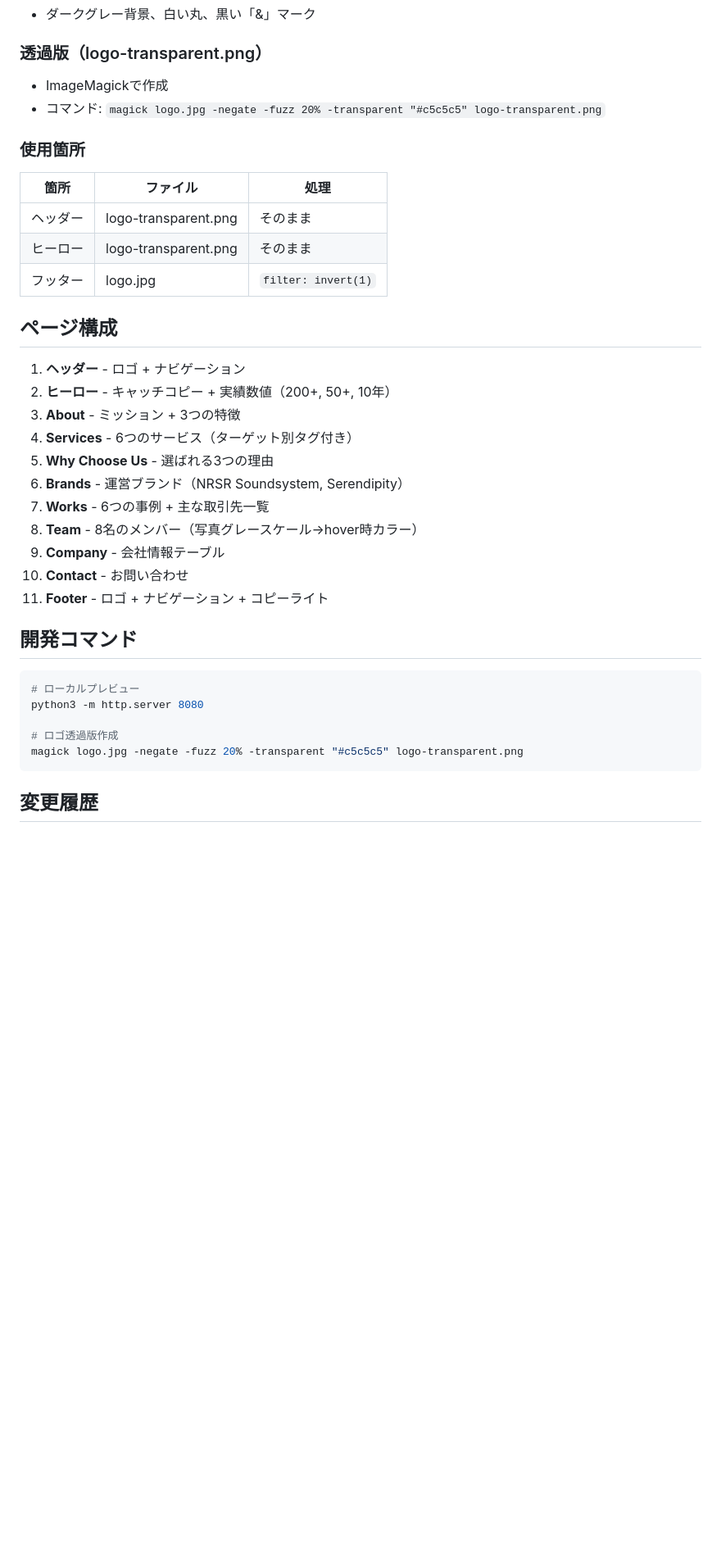
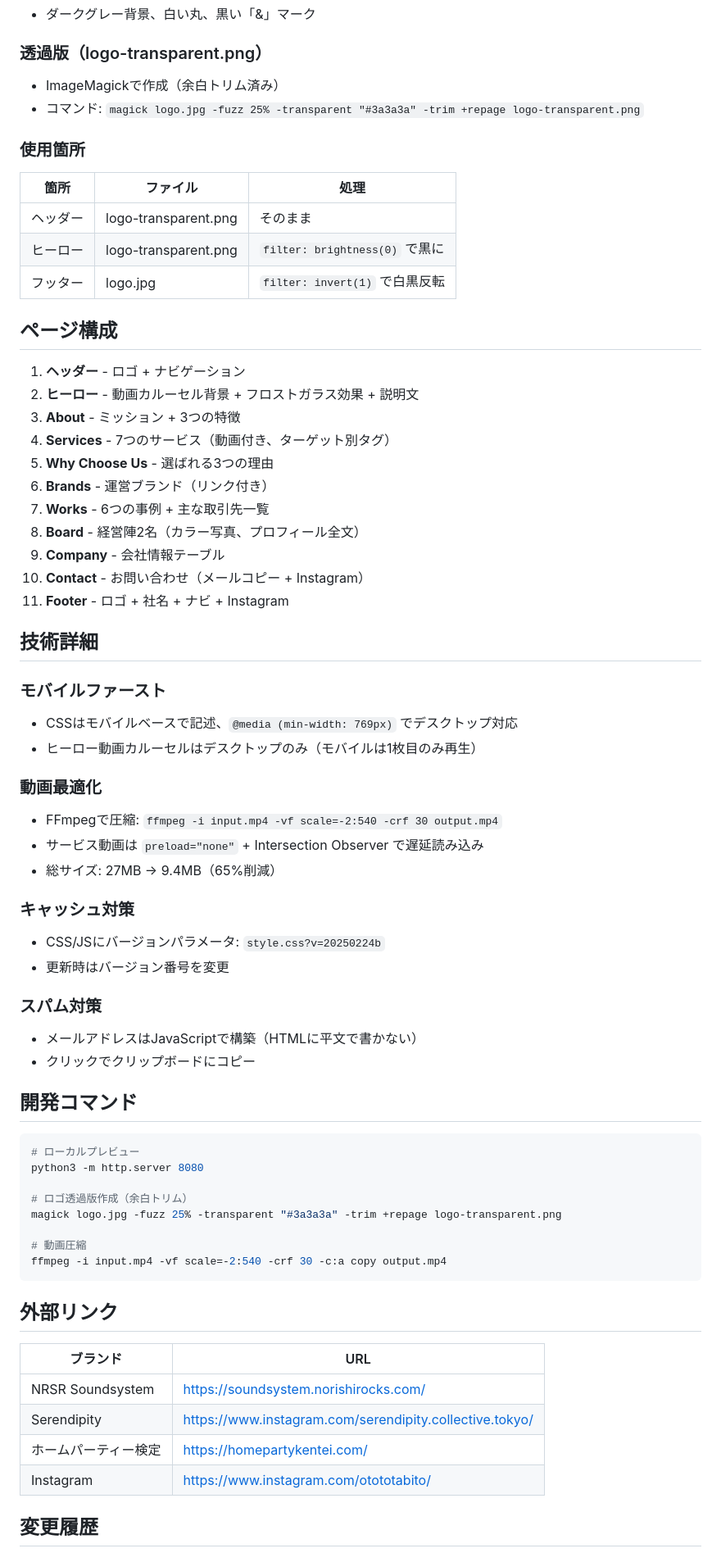
Before and after one commit to tabimachion/tabimachion_website, a Markdown page: CLAUDE.md, the part around one of its changes. Shown at 82% size. GitHub-like rendering; blank space fills up the shorter version.

Commit message:
CLAUDE.mdを最新状態に更新
Co-Authored-By: Claude Opus 4.5 <noreply@anthropic.com>

````diff
--- a/CLAUDE.md
+++ b/CLAUDE.md
@@ -57,29 +60,48 @@ Notionベースのサイトから、静的HTML/CSS/JSで再構築。
 - ダークグレー背景、白い丸、黒い「&」マーク
 
 ### 透過版（logo-transparent.png）
-- ImageMagickで作成
-- コマンド: `magick logo.jpg -negate -fuzz 20% -transparent "#c5c5c5" logo-transparent.png`
+- ImageMagickで作成（余白トリム済み）
+- コマンド: `magick logo.jpg -fuzz 25% -transparent "#3a3a3a" -trim +repage logo-transparent.png`
 
 ### 使用箇所
 | 箇所 | ファイル | 処理 |
 |------|---------|------|
 | ヘッダー | logo-transparent.png | そのまま |
-| ヒーロー | logo-transparent.png | そのまま |
-| フッター | logo.jpg | `filter: invert(1)` |
+| ヒーロー | logo-transparent.png | `filter: brightness(0)` で黒に |
+| フッター | logo.jpg | `filter: invert(1)` で白黒反転 |
 
 ## ページ構成
 
 1. **ヘッダー** - ロゴ + ナビゲーション
-2. **ヒーロー** - キャッチコピー + 実績数値（200+, 50+, 10年）
+2. **ヒーロー** - 動画カルーセル背景 + フロストガラス効果 + 説明文
 3. **About** - ミッション + 3つの特徴
-4. **Services** - 6つのサービス（ターゲット別タグ付き）
+4. **Services** - 7つのサービス（動画付き、ターゲット別タグ）
 5. **Why Choose Us** - 選ばれる3つの理由
-6. **Brands** - 運営ブランド（NRSR Soundsystem, Serendipity）
+6. **Brands** - 運営ブランド（リンク付き）
 7. **Works** - 6つの事例 + 主な取引先一覧
-8. **Team** - 8名のメンバー（写真グレースケール→hover時カラー）
+8. **Board** - 経営陣2名（カラー写真、プロフィール全文）
 9. **Company** - 会社情報テーブル
-10. **Contact** - お問い合わせ
-11. **Footer** - ロゴ + ナビゲーション + コピーライト
+10. **Contact** - お問い合わせ（メールコピー + Instagram）
+11. **Footer** - ロゴ + 社名 + ナビ + Instagram
+
+## 技術詳細
+
+### モバイルファースト
+- CSSはモバイルベースで記述、`@media (min-width: 769px)` でデスクトップ対応
+- ヒーロー動画カルーセルはデスクトップのみ（モバイルは1枚目のみ再生）
+
+### 動画最適化
+- FFmpegで圧縮: `ffmpeg -i input.mp4 -vf scale=-2:540 -crf 30 output.mp4`
+- サービス動画は `preload="none"` + Intersection Observer で遅延読み込み
+- 総サイズ: 27MB → 9.4MB（65%削減）
+
+### キャッシュ対策
+- CSS/JSにバージョンパラメータ: `style.css?v=20250224b`
+- 更新時はバージョン番号を変更
+
+### スパム対策
+- メールアドレスはJavaScriptで構築（HTMLに平文で書かない）
+- クリックでクリップボードにコピー
 
 ## 開発コマンド
 
@@ -87,9 +109,21 @@ Notionベースのサイトから、静的HTML/CSS/JSで再構築。
 # ローカルプレビュー
 python3 -m http.server 8080
 
-# ロゴ透過版作成
-magick logo.jpg -negate -fuzz 20% -transparent "#c5c5c5" logo-transparent.png
+# ロゴ透過版作成（余白トリム）
+magick logo.jpg -fuzz 25% -transparent "#3a3a3a" -trim +repage logo-transparent.png
+
+# 動画圧縮
+ffmpeg -i input.mp4 -vf scale=-2:540 -crf 30 -c:a copy output.mp4
 ```
+
+## 外部リンク
+
+| ブランド | URL |
+|---------|-----|
+| NRSR Soundsystem | https://soundsystem.norishirocks.com/ |
+| Serendipity | https://www.instagram.com/serendipity.collective.tokyo/ |
+| ホームパーティー検定 | https://homepartykentei.com/ |
+| Instagram | https://www.instagram.com/otototabito/ |
 
 ## 変更履歴
 
````
Also changed, not shown: other parts of CLAUDE.md (+16 -7 lines).
